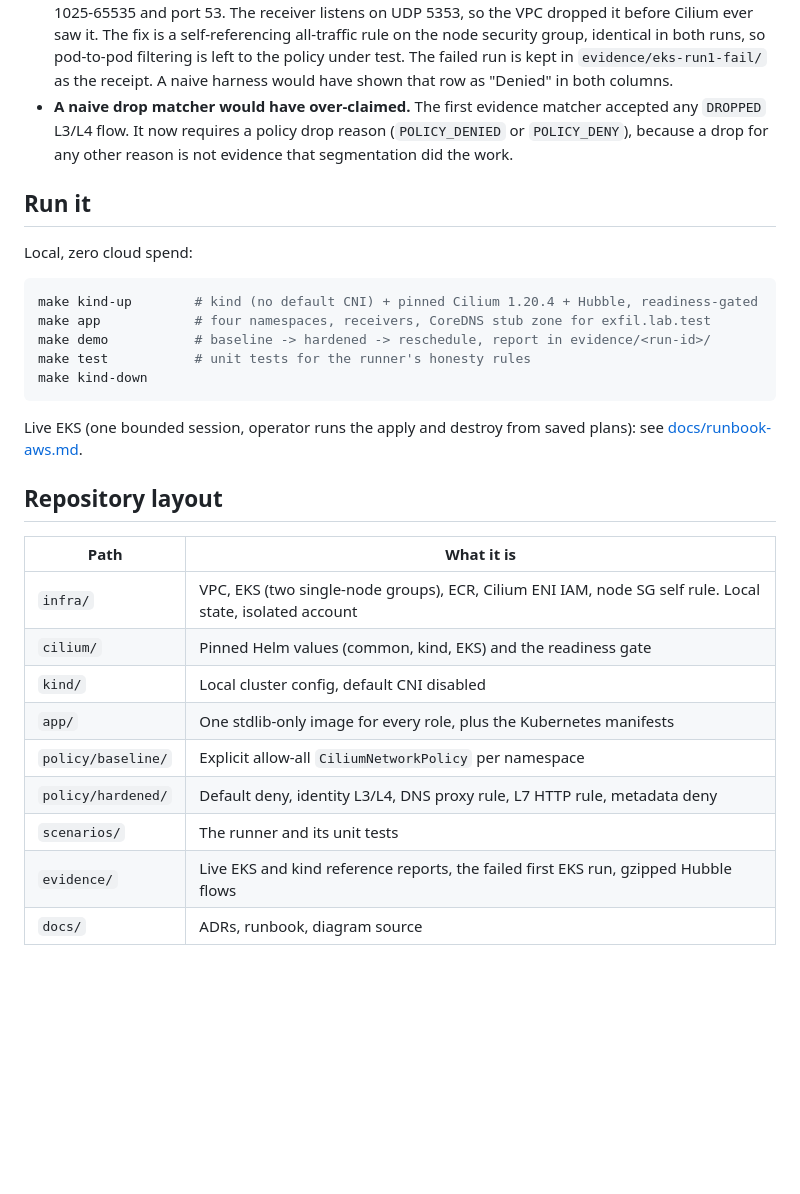
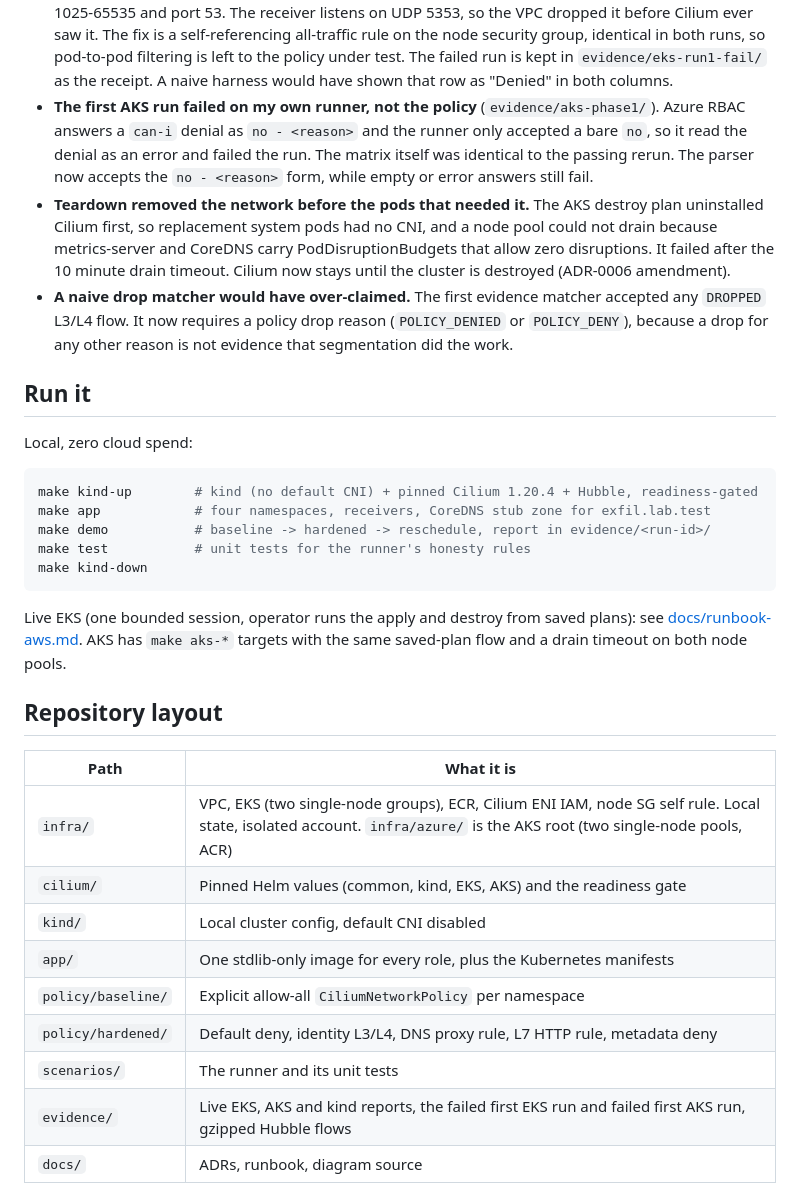
Before and after one commit to jordann6/eks-network-segmentation, a Markdown page: README.md, the part around one of its changes. Rendered like a GitHub page; blank space fills up the shorter version.

````diff
--- a/README.md
+++ b/README.md
@@ -144,6 +170,17 @@ it could not first show was needed.
   under test. The failed run is kept in `evidence/eks-run1-fail/` as the
   receipt. A naive harness would have shown that row as "Denied" in both
   columns.
+- **The first AKS run failed on my own runner, not the policy** (`evidence/aks-phase1/`).
+  Azure RBAC answers a `can-i` denial as `no - <reason>` and the runner only
+  accepted a bare `no`, so it read the denial as an error and failed the run.
+  The matrix itself was identical to the passing rerun. The parser now accepts
+  the `no - <reason>` form, while empty or error answers still fail.
+- **Teardown removed the network before the pods that needed it.** The AKS
+  destroy plan uninstalled Cilium first, so replacement system pods had no CNI,
+  and a node pool could not drain because metrics-server and CoreDNS carry
+  PodDisruptionBudgets that allow zero disruptions. It failed after the
+  10 minute drain timeout. Cilium now stays until the cluster is destroyed
+  (ADR-0006 amendment).
 - **A naive drop matcher would have over-claimed.** The first evidence matcher
   accepted any `DROPPED` L3/L4 flow. It now requires a policy drop reason
   (`POLICY_DENIED` or `POLICY_DENY`), because a drop for any other reason is not
@@ -162,20 +199,21 @@ make kind-down
 ```
 
 Live EKS (one bounded session, operator runs the apply and destroy from saved
-plans): see [docs/runbook-aws.md](docs/runbook-aws.md).
+plans): see [docs/runbook-aws.md](docs/runbook-aws.md). AKS has `make aks-*`
+targets with the same saved-plan flow and a drain timeout on both node pools.
 
 ## Repository layout
 
 | Path | What it is |
 |------|------------|
-| `infra/` | VPC, EKS (two single-node groups), ECR, Cilium ENI IAM, node SG self rule. Local state, isolated account |
-| `cilium/` | Pinned Helm values (common, kind, EKS) and the readiness gate |
+| `infra/` | VPC, EKS (two single-node groups), ECR, Cilium ENI IAM, node SG self rule. Local state, isolated account. `infra/azure/` is the AKS root (two single-node pools, ACR) |
+| `cilium/` | Pinned Helm values (common, kind, EKS, AKS) and the readiness gate |
 | `kind/` | Local cluster config, default CNI disabled |
 | `app/` | One stdlib-only image for every role, plus the Kubernetes manifests |
 | `policy/baseline/` | Explicit allow-all `CiliumNetworkPolicy` per namespace |
 | `policy/hardened/` | Default deny, identity L3/L4, DNS proxy rule, L7 HTTP rule, metadata deny |
 | `scenarios/` | The runner and its unit tests |
-| `evidence/` | Live EKS and kind reference reports, the failed first EKS run, gzipped Hubble flows |
+| `evidence/` | Live EKS, AKS and kind reports, the failed first EKS run and failed first AKS run, gzipped Hubble flows |
 | `docs/` | ADRs, runbook, diagram source |
 
 Frameworks referenced: NSA/CISA Kubernetes Hardening Guidance (network
````
Also changed, not shown: other parts of README.md (+28 -2 lines), docs/architecture-azure.png (added), 1 other file.
